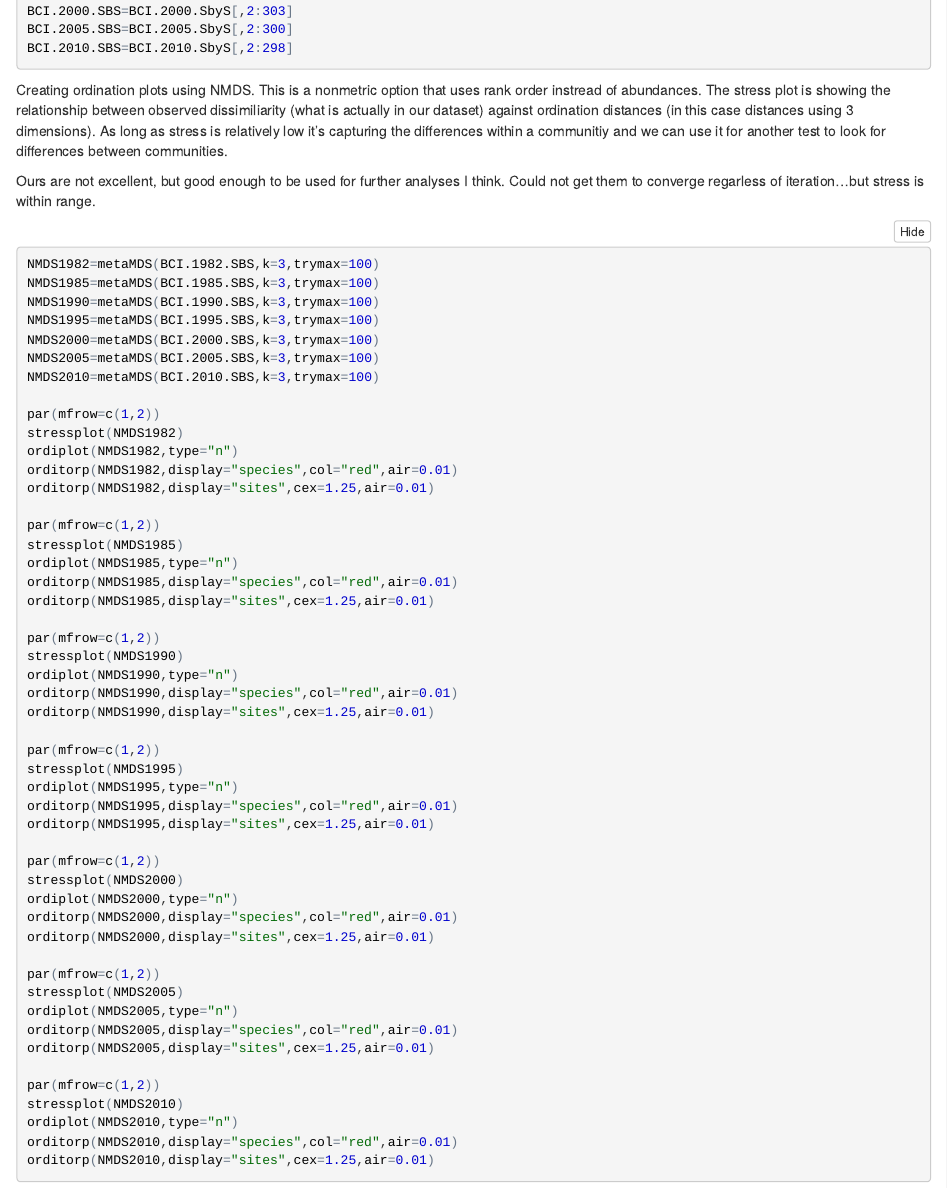
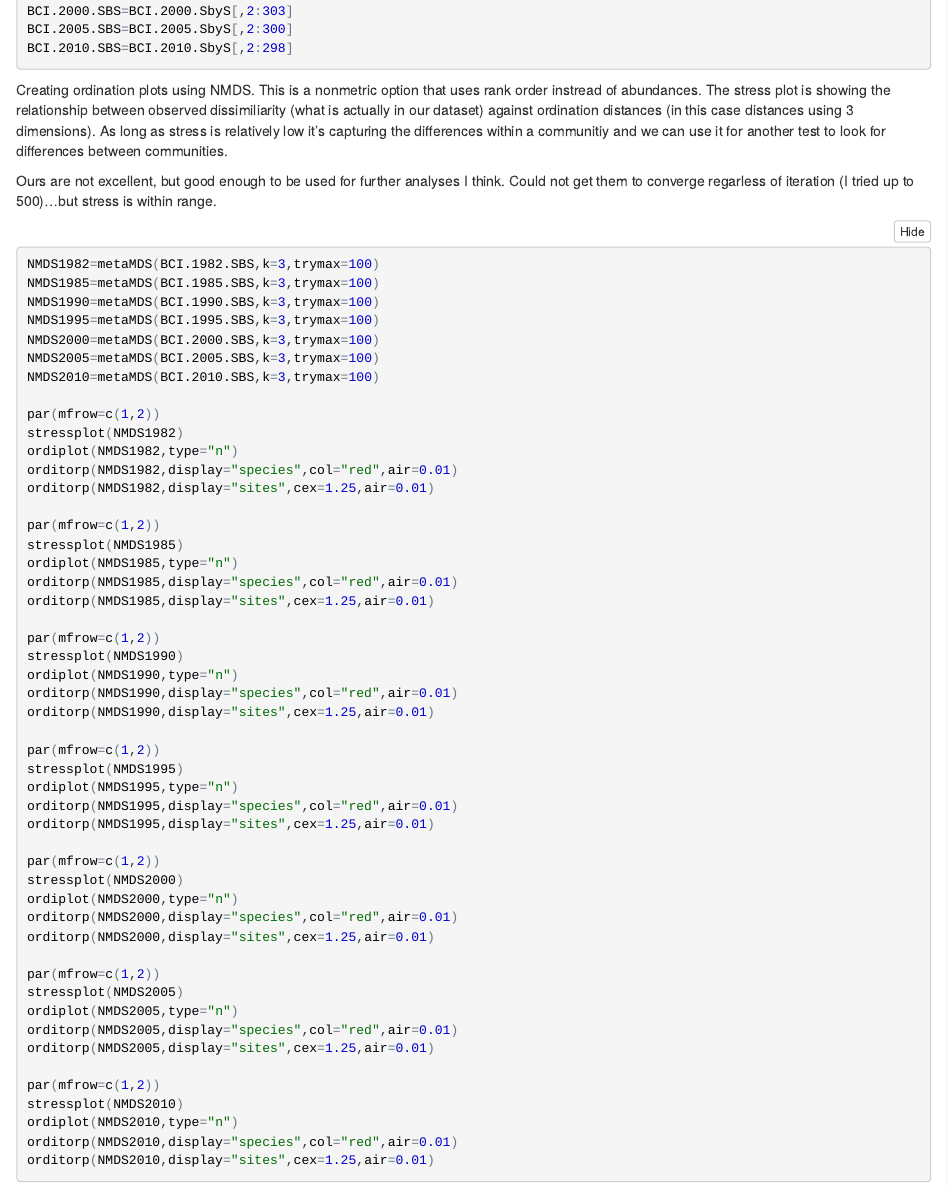
Before and after one commit to vkuo2/QB2017BenavidezKuo, an R Markdown document (code/NMDS Codes.Rmd): the page in a window 1100 px wide, from 670 px down. The pictures show the output file code/NMDS Codes.nb.html that the author committed with the source, opened offline.

Commit message:
adding NMDS codes

````diff
--- a/code/NMDS Codes.Rmd
+++ b/code/NMDS Codes.Rmd
@@ -42,7 +42,7 @@ BCI.2010.SBS=BCI.2010.SbyS[,2:298]
 
 Creating ordination plots using NMDS.  This is a nonmetric option that uses rank order instread of abundances.  The stress plot is showing the relationship between observed dissimiliarity (what is actually in our dataset) against ordination distances (in this case distances using 3 dimensions).  As long as stress is relatively low it's capturing the differences within a communitiy and we can use it for another test to look for differences between communities.
 
-Ours are not excellent, but good enough to be used for further analyses I think.  Could not get them to converge regarless of iteration...but stress is within range.
+Ours are not excellent, but good enough to be used for further analyses I think.  Could not get them to converge regarless of iteration (I tried up to 500)...but stress is within range.
 
 ```{r}
 NMDS1982=metaMDS(BCI.1982.SBS,k=3,trymax=100)
````
Also changed, not shown: code/NMDS Codes.nb.html.
